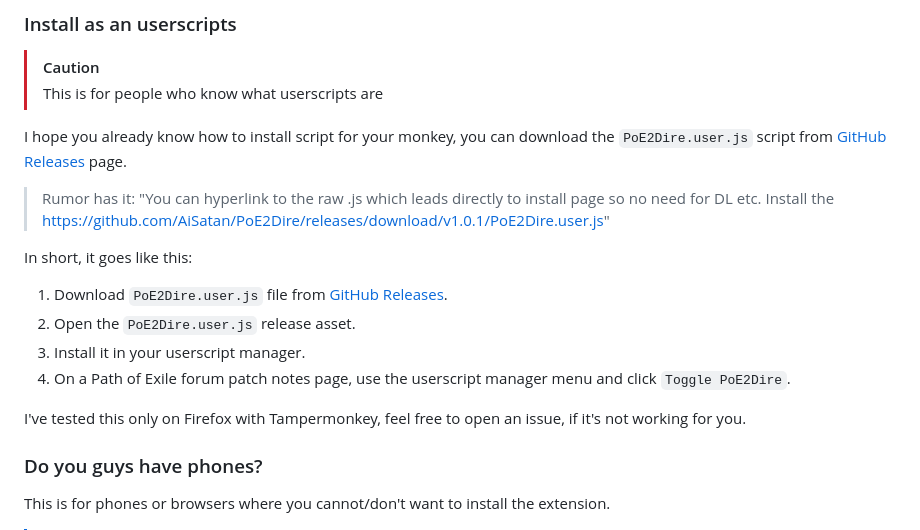
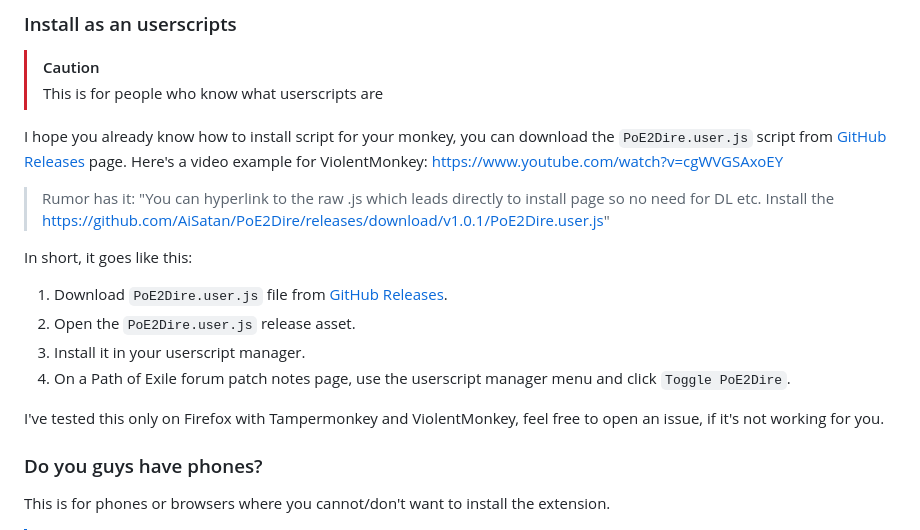
Before and after one commit to zshift/PoE2Dire, a Markdown page: README.md, the part around the change. Drawn GitHub-style.

Commit message:
video example for monkeys (#9)

```diff
--- a/README.md
+++ b/README.md
@@ -62,7 +62,7 @@ The second feature of this extension is the ability to search by just starting t
 > [!CAUTION]
 > This is for people who know what userscripts are
 
-I hope you already know how to install script for your monkey, you can download the `PoE2Dire.user.js` script from [GitHub Releases](https://github.com/aisatan/PoE2Dire/releases) page.
+I hope you already know how to install script for your monkey, you can download the `PoE2Dire.user.js` script from [GitHub Releases](https://github.com/aisatan/PoE2Dire/releases) page. Here's a video example for ViolentMonkey: [https://www.youtube.com/watch?v=cgWVGSAxoEY](https://www.youtube.com/watch?v=cgWVGSAxoEY)
 
 > Rumor has it: "You can hyperlink to the raw .js which leads directly to install page so no need for DL etc. Install the https://github.com/AiSatan/PoE2Dire/releases/download/v1.0.1/PoE2Dire.user.js"
 
@@ -73,7 +73,7 @@ In short, it goes like this:
 3. Install it in your userscript manager.
 4. On a Path of Exile forum patch notes page, use the userscript manager menu and click `Toggle PoE2Dire`.
 
-I've tested this only on Firefox with Tampermonkey, feel free to open an issue, if it's not working for you.
+I've tested this only on Firefox with Tampermonkey and ViolentMonkey, feel free to open an issue, if it's not working for you.
 
 
 ### Do you guys have phones?
```
